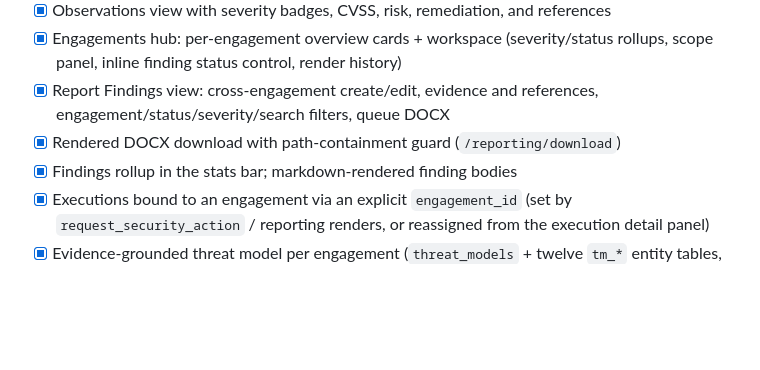
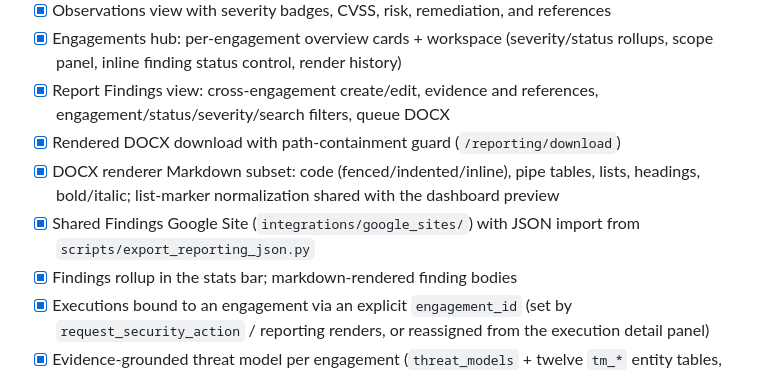
Before and after one commit to 0xDmsk/taskmaster, a Markdown page: PROJECT_STATUS.md, the part around the change. GitHub-like rendering; blank space fills up the shorter version.

```diff
--- a/PROJECT_STATUS.md
+++ b/PROJECT_STATUS.md
@@ -72,6 +72,8 @@ Complete overview of what has been implemented and what remains to be done.
 - [x] Engagements hub: per-engagement overview cards + workspace (severity/status rollups, scope panel, inline finding status control, render history)
 - [x] Report Findings view: cross-engagement create/edit, evidence and references, engagement/status/severity/search filters, queue DOCX
 - [x] Rendered DOCX download with path-containment guard (`/reporting/download`)
+- [x] DOCX renderer Markdown subset: code (fenced/indented/inline), pipe tables, lists, headings, bold/italic; list-marker normalization shared with the dashboard preview
+- [x] Shared Findings Google Site (`integrations/google_sites/`) with JSON import from `scripts/export_reporting_json.py`
 - [x] Findings rollup in the stats bar; markdown-rendered finding bodies
 - [x] Executions bound to an engagement via an explicit `engagement_id` (set by `request_security_action` / reporting renders, or reassigned from the execution detail panel)
 - [x] Evidence-grounded threat model per engagement (`threat_models` + twelve `tm_*` entity tables, ref-string cross-references, evidence tags, two-pass workflow; `assemble_threat_model_context` / `create_threat_model` / `add_threat_model_entry` / `export_threat_model_markdown` MCP tools; dashboard tables + `.md` export)
```
Also changed, not shown: CHANGELOG.md (+5 -0 lines), 1 other file.
